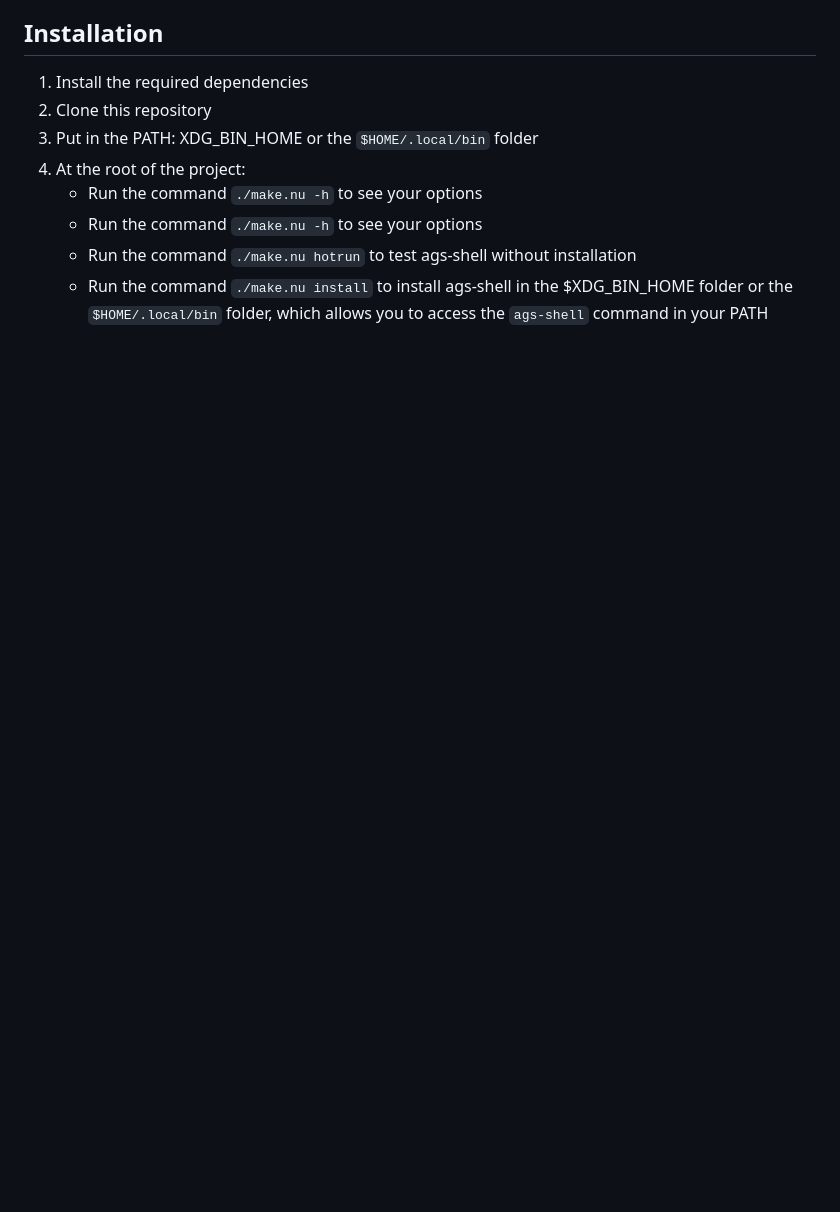
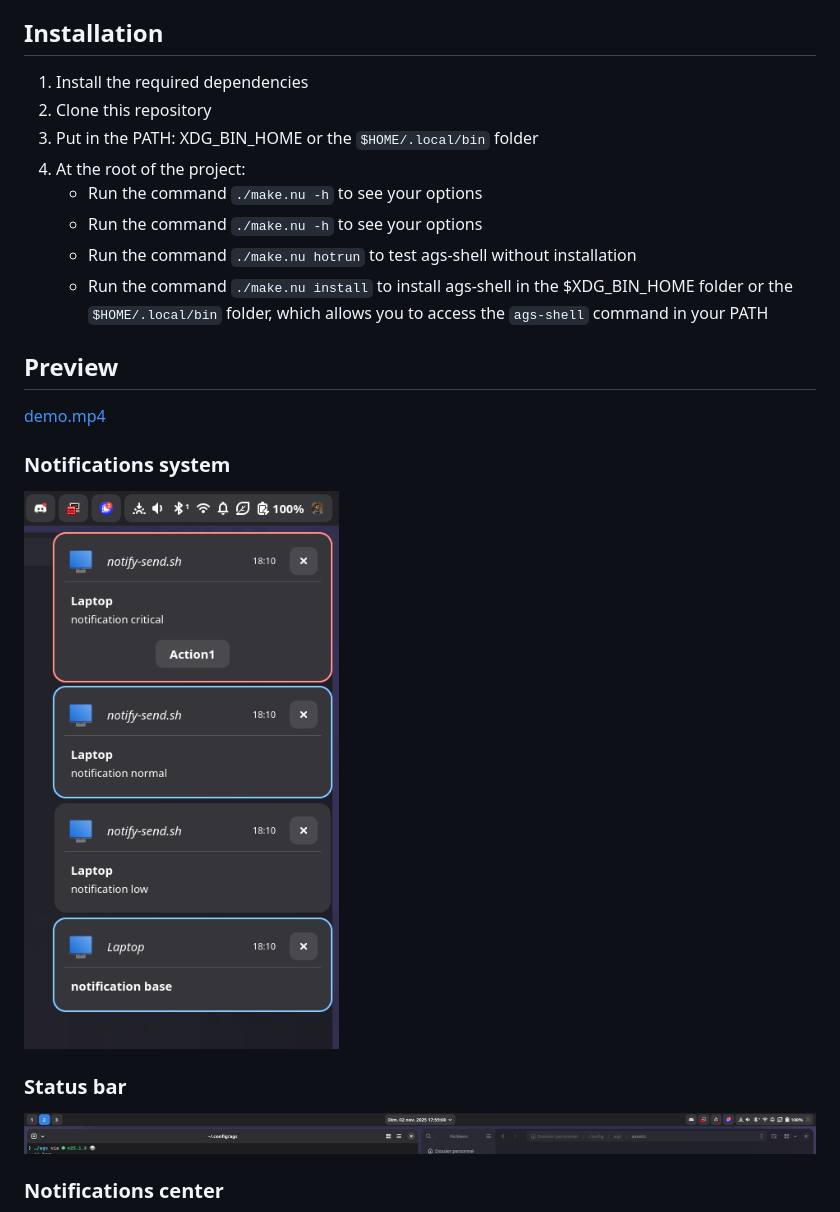
Before and after one commit to gouvinb/agwaita, a Markdown page: README.md, the part around one of its changes. Drawn GitHub-style; pictures changed too: assets/Notifications.png (added), assets/status-bar.png (added); blank space fills up the shorter version.

Commit message:
add preview assets

```diff
--- a/README.md
+++ b/README.md
@@ -27,3 +27,17 @@ A GTK Shell configuration that combines Adwaita and AGS.
     - Run the command `./make.nu -h` to see your options
     - Run the command `./make.nu hotrun` to test ags-shell without installation
     -  Run the command `./make.nu install` to install ags-shell in the $XDG_BIN_HOME folder or the `$HOME/.local/bin` folder, which allows you to access the `ags-shell` command in your PATH
+
+## Preview
+
+[demo.mp4](assets/demo.mp4)
+
+### Notifications system
+
+![Notifications.png](assets/Notifications.png)
+
+### Status bar
+![status-bar.png](assets/status-bar.png)
+
+### Notifications center
+
```
Also changed, not shown: other parts of README.md (+6 -0 lines), assets/status-bar_notifications-center-empty.png (added), assets/status-bar_notifications-center-nonempty.png (added), assets/status-bar_quick-settings.png (added), 1 other file.
